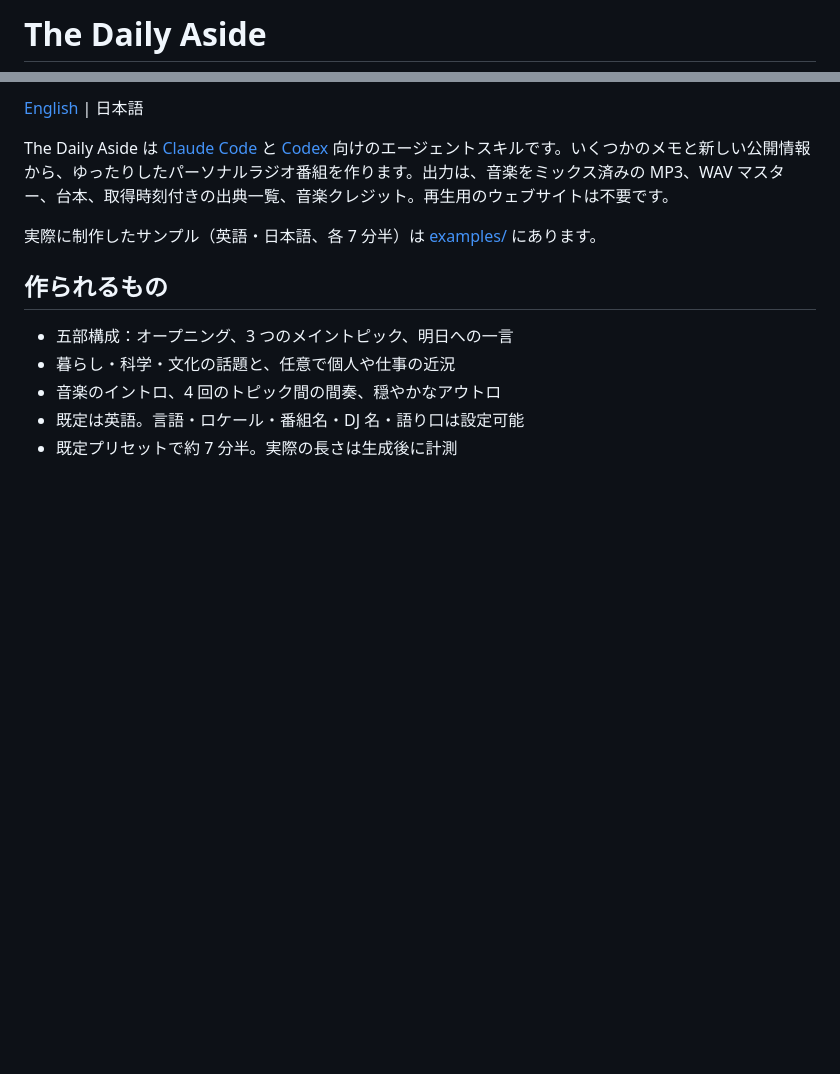
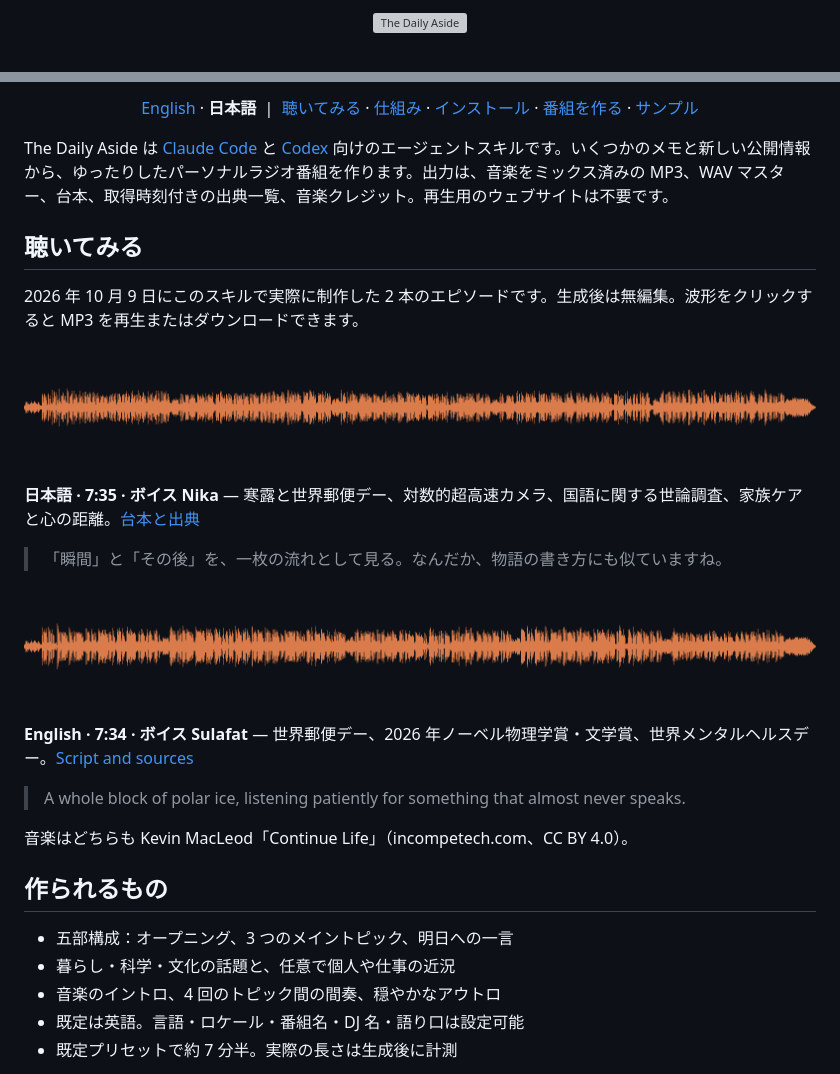
Before and after one commit to LeeAkinobu/daily-aside-radio-skill, a Markdown page: README.ja.md, 2 parts joined by grey strips. GitHub-like rendering; pictures changed too: docs/img/waveform-en.png (added), docs/img/waveform-ja.png (added); blank space fills up the shorter version; grey boxes are pictures that could not be loaded.

```diff
--- a/README.ja.md
+++ b/README.ja.md
@@ -1,2 +1,4 @@
-# The Daily Aside
+<p align="center">
+  <img src="docs/img/hero.svg" alt="The Daily Aside" width="100%">
+</p>
 
@@ -4,9 +14,28 @@
 
-[English](README.md) | 日本語
+<p align="center">
+  <a href="README.md">English</a> · <b>日本語</b> &nbsp;|&nbsp;
+  <a href="#聴いてみる">聴いてみる</a> · <a href="#仕組み">仕組み</a> · <a href="#インストール">インストール</a> · <a href="#番組を作る">番組を作る</a> · <a href="examples/README.md">サンプル</a>
+</p>
 
 The Daily Aside は [Claude Code](https://code.claude.com/docs/en/skills) と [Codex](https://learn.chatgpt.com/docs/build-skills) 向けのエージェントスキルです。いくつかのメモと新しい公開情報から、ゆったりしたパーソナルラジオ番組を作ります。出力は、音楽をミックス済みの MP3、WAV マスター、台本、取得時刻付きの出典一覧、音楽クレジット。再生用のウェブサイトは不要です。
 
-実際に制作したサンプル（英語・日本語、各 7 分半）は [examples/](examples/README.md) にあります。
+## 聴いてみる
+
+2026 年 10 月 9 日にこのスキルで実際に制作した 2 本のエピソードです。生成後は無編集。波形をクリックすると MP3 を再生またはダウンロードできます。
+
+<a href="https://github.com/LeeAkinobu/daily-aside-radio-skill/releases/download/v0.1.0/daily-aside-2026-10-09-ja.mp3"><img src="docs/img/waveform-ja.png" alt="日本語エピソードを再生" width="100%"></a>
+
+**日本語 · 7:35 · ボイス Nika** — 寒露と世界郵便デー、対数的超高速カメラ、国語に関する世論調査、家族ケアと心の距離。[台本と出典](examples/2026-10-09-ja/)
+
+> 「瞬間」と「その後」を、一枚の流れとして見る。なんだか、物語の書き方にも似ていますね。
+
+<a href="https://github.com/LeeAkinobu/daily-aside-radio-skill/releases/download/v0.1.0/daily-aside-2026-10-09-en.mp3"><img src="docs/img/waveform-en.png" alt="英語エピソードを再生" width="100%"></a>
+
+**English · 7:34 · ボイス Sulafat** — 世界郵便デー、2026 年ノーベル物理学賞・文学賞、世界メンタルヘルスデー。[Script and sources](examples/2026-10-09-en/)
+
+> A whole block of polar ice, listening patiently for something that almost never speaks.
+
+音楽はどちらも Kevin MacLeod「Continue Life」（incompetech.com、CC BY 4.0）。
 
 ## 作られるもの
 
```
Also changed, not shown: other parts of README.ja.md (+20 -2 lines), README.md (+44 -5 lines), 2 other files.
